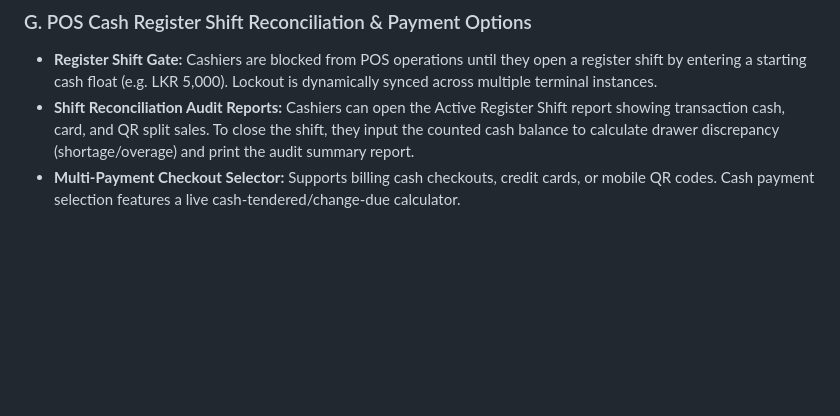
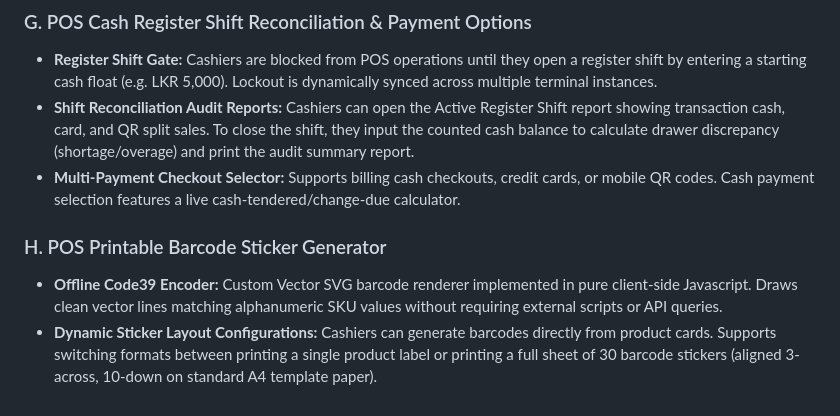
Before and after one commit to SadeepSachintha/StockSense-AI, a Markdown page: README.md, the part around the change. Rendered like a GitHub page; blank space fills up the shorter version.

Commit message:
Update README.md with POS Barcode Sticker Generator feature documentation

```diff
--- a/README.md
+++ b/README.md
@@ -239,3 +239,7 @@ Recently, StockSense AI underwent six core enterprise production upgrades:
 - **Register Shift Gate:** Cashiers are blocked from POS operations until they open a register shift by entering a starting cash float (e.g. LKR 5,000). Lockout is dynamically synced across multiple terminal instances.
 - **Shift Reconciliation Audit Reports:** Cashiers can open the Active Register Shift report showing transaction cash, card, and QR split sales. To close the shift, they input the counted cash balance to calculate drawer discrepancy (shortage/overage) and print the audit summary report.
 - **Multi-Payment Checkout Selector:** Supports billing cash checkouts, credit cards, or mobile QR codes. Cash payment selection features a live cash-tendered/change-due calculator.
+
+### H. POS Printable Barcode Sticker Generator
+- **Offline Code39 Encoder:** Custom Vector SVG barcode renderer implemented in pure client-side Javascript. Draws clean vector lines matching alphanumeric SKU values without requiring external scripts or API queries.
+- **Dynamic Sticker Layout Configurations:** Cashiers can generate barcodes directly from product cards. Supports switching formats between printing a single product label or printing a full sheet of 30 barcode stickers (aligned 3-across, 10-down on standard A4 template paper).
```
